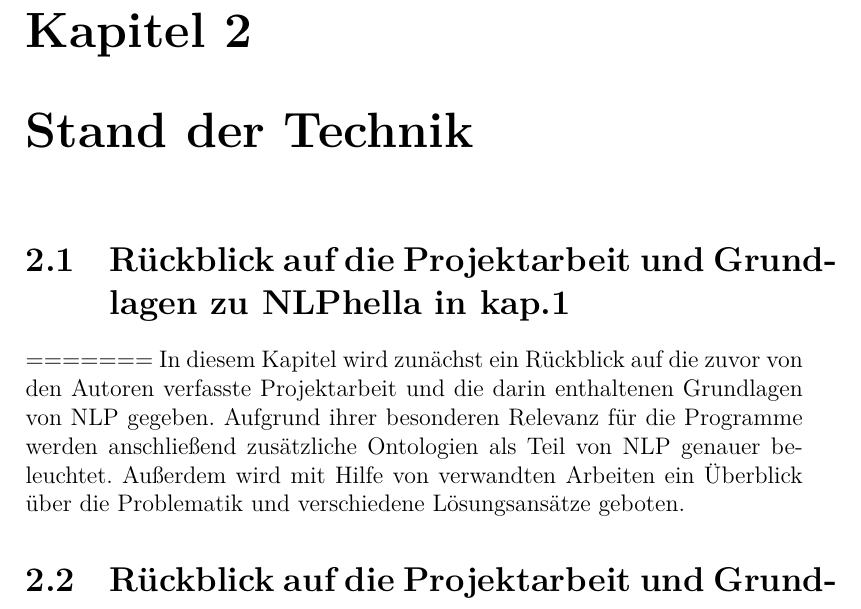
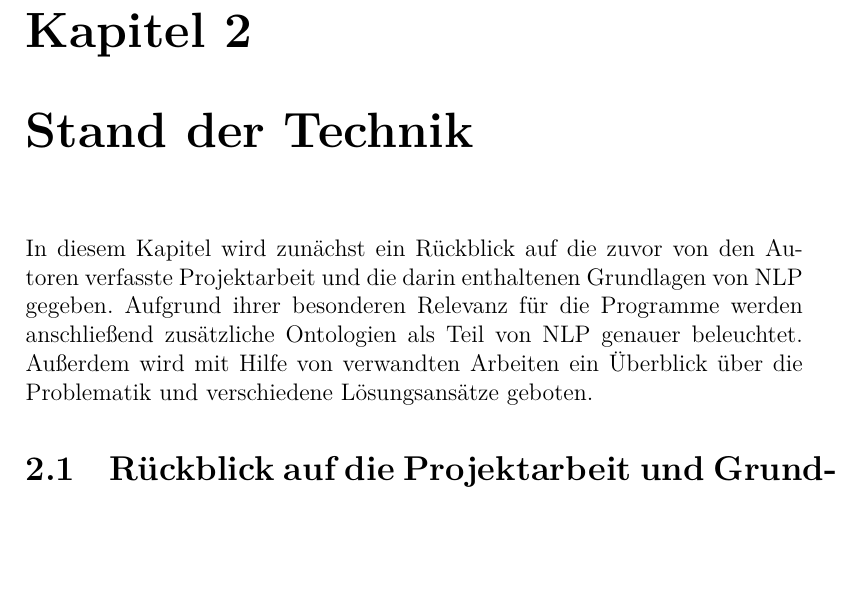
Before and after one commit to McSchurkenboi/Bachelorarbeit, a LaTeX thesis (Bachelorarbeit/Bachelorarbeit.tex): part of page 17 of 27, cut so that both start at the same text, the shorter picture padded with empty space. Compiled offline with XeLaTeX.

Commit message:
weniger fiesta

```diff
--- a/Bachelorarbeit/Bachelorarbeit.tex
+++ b/Bachelorarbeit/Bachelorarbeit.tex
@@ -200,13 +200,11 @@ Die Arbeit wird von Kapitel 7 abgeschlossen. Dieses beinhaltet eine Zusammenfass
 
 \section{Autoren}
 \chapter{Stand der Technik}
-\section{Rückblick auf die Projektarbeit und Grundlagen zu NLPhella in kap.1}
-=======
 In diesem Kapitel wird zunächst ein Rückblick auf die zuvor von den Autoren verfasste Projektarbeit und die darin enthaltenen Grundlagen von NLP gegeben.
 Aufgrund ihrer besonderen Relevanz für die Programme werden anschließend zusätzliche Ontologien als Teil von NLP genauer beleuchtet.
 Außerdem wird mit Hilfe von verwandten Arbeiten ein Überblick über die Problematik und verschiedene Lösungsansätze geboten.
+
 \section{Rückblick auf die Projektarbeit und Grundlagen zu NLP}
-
 In \cite{rs18} sind die Grundlagen von NLP im Rahmen einer Projektarbeit zusammengefasst. In diesem Abschnitt werden die für die Arbeit relevanten Aspekte kurz wiederholt.
 
 \subsubsection{Definition und Ziel}
```
Also changed, not shown: Bachelorarbeit/Bachelorarbeit.pdf, 1 other file.
